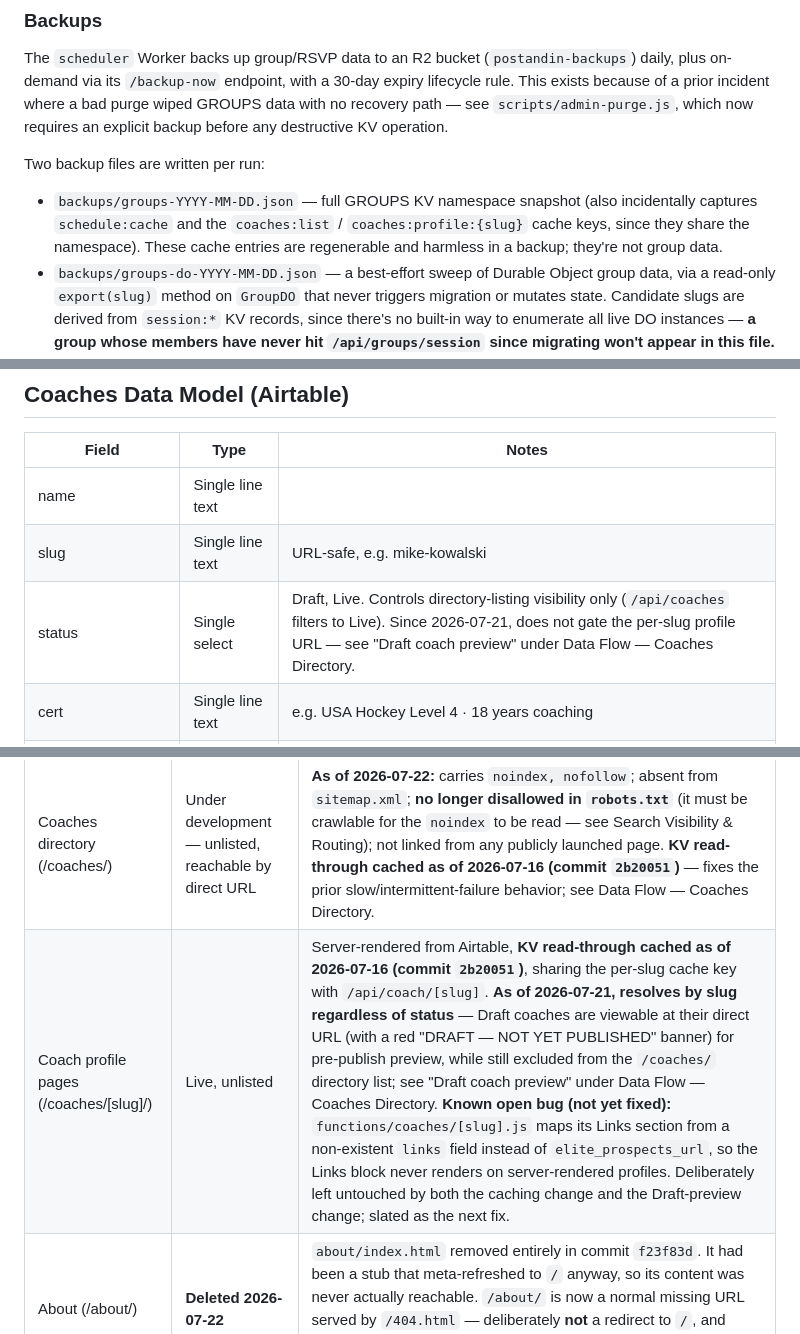
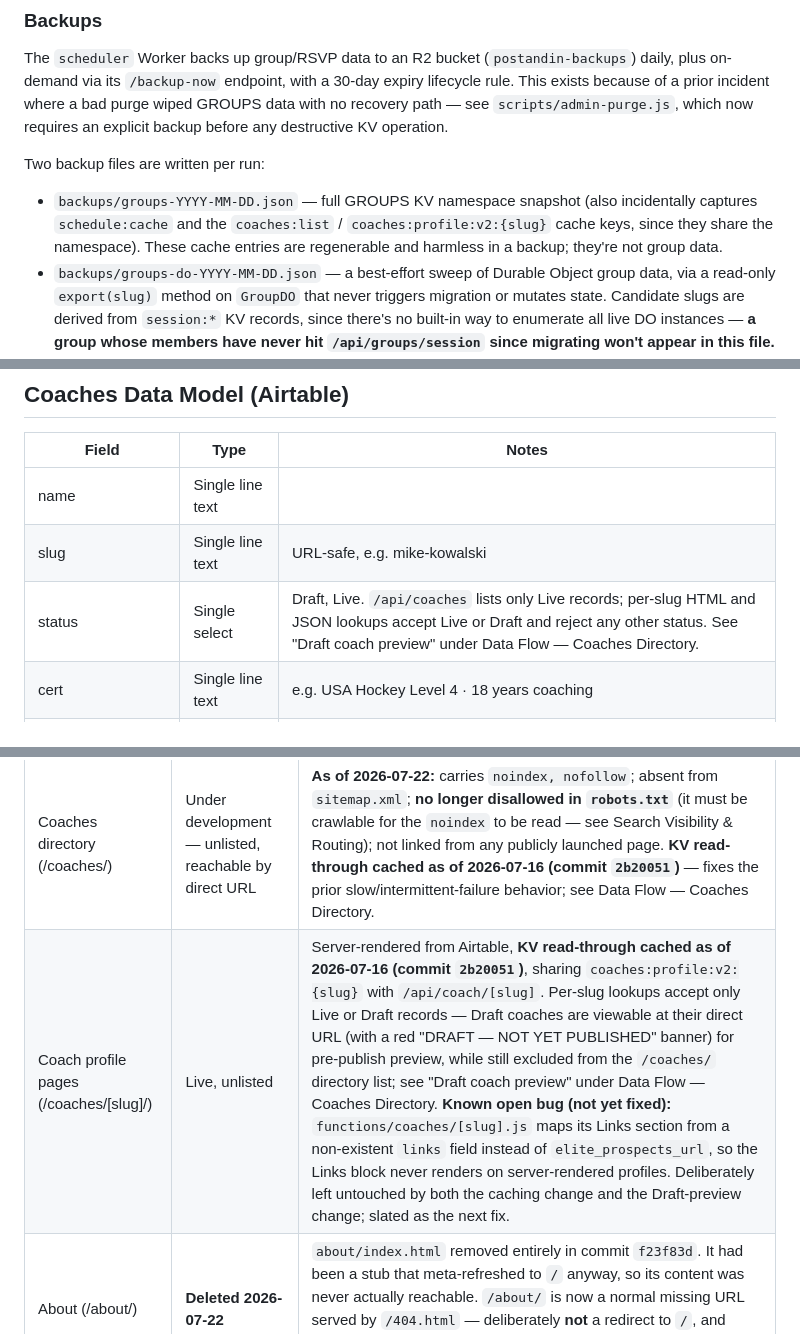
Before and after one commit to gholtgrieve/postandin, a Markdown page: instructions/postandin-technical-spec.md, 3 parts joined by grey strips. Drawn GitHub-style.

```diff
--- a/instructions/postandin-technical-spec.md
+++ b/instructions/postandin-technical-spec.md
@@ -564,7 +563,7 @@ destructive KV operation.
 Two backup files are written per run:
 - `backups/groups-YYYY-MM-DD.json` — full GROUPS KV namespace snapshot (also
   incidentally captures `schedule:cache` and the `coaches:list` /
-  `coaches:profile:{slug}` cache keys, since they share the namespace). These
+  `coaches:profile:v2:{slug}` cache keys, since they share the namespace). These
   cache entries are regenerable and harmless in a backup; they're not group data.
 - `backups/groups-do-YYYY-MM-DD.json` — a best-effort sweep of Durable Object
   group data, via a read-only `export(slug)` method on `GroupDO` that never
@@ -735,7 +740,7 @@ The audit script (`scripts/audit-rinks.js`, run locally with `node scripts/audit
 |---|---|---|
 | name | Single line text | |
 | slug | Single line text | URL-safe, e.g. mike-kowalski |
-| status | Single select | Draft, Live. Controls directory-listing visibility only (`/api/coaches` filters to Live). Since 2026-07-21, does not gate the per-slug profile URL — see "Draft coach preview" under Data Flow — Coaches Directory. |
+| status | Single select | Draft, Live. `/api/coaches` lists only Live records; per-slug HTML and JSON lookups accept Live or Draft and reject any other status. See "Draft coach preview" under Data Flow — Coaches Directory. |
 | cert | Single line text | e.g. USA Hockey Level 4 · 18 years coaching |
 | specialty | Multiple select | Power Skating, Edge Work, Goalie, Shooting / Finishing, Stickhandling, Defense, Hockey IQ, Strength & Conditioning, Overall Development, Video / Game Analysis, Mental Skills / Sports Psychology, Checking & Physical Play, Special Teams, Other |
 | age_groups | Multiple select | 4U, 6U, 8U, 10U, 12U, 14U, 16U, 18U, Junior, Adult |
@@ -810,7 +815,7 @@ Post & In exists to elevate the profile of Seattle youth hockey. Three prioritie
 | 404 page (/404.html) | Live | Added 2026-07-22. Branded, links only to Home and Stick & Puck. Its existence is load-bearing — deleting it silently restores Cloudflare Pages' soft-404 (HTTP 200 homepage for unknown URLs). See Search Visibility & Routing. |
 | Groups feature | Live | Durable-Object-backed (migrated from direct KV), gated by cookie — see External Services below |
 | Coaches directory (/coaches/) | Under development — unlisted, reachable by direct URL | **As of 2026-07-22:** carries `noindex, nofollow`; absent from `sitemap.xml`; **no longer disallowed in `robots.txt`** (it must be crawlable for the `noindex` to be read — see Search Visibility & Routing); not linked from any publicly launched page. **KV read-through cached as of 2026-07-16 (commit `2b20051`)** — fixes the prior slow/intermittent-failure behavior; see Data Flow — Coaches Directory. |
-| Coach profile pages (/coaches/[slug]/) | Live, unlisted | Server-rendered from Airtable, **KV read-through cached as of 2026-07-16 (commit `2b20051`)**, sharing the per-slug cache key with `/api/coach/[slug]`. **As of 2026-07-21, resolves by slug regardless of status** — Draft coaches are viewable at their direct URL (with a red "DRAFT — NOT YET PUBLISHED" banner) for pre-publish preview, while still excluded from the `/coaches/` directory list; see "Draft coach preview" under Data Flow — Coaches Directory. **Known open bug (not yet fixed):** `functions/coaches/[slug].js` maps its Links section from a non-existent `links` field instead of `elite_prospects_url`, so the Links block never renders on server-rendered profiles. Deliberately left untouched by both the caching change and the Draft-preview change; slated as the next fix. |
+| Coach profile pages (/coaches/[slug]/) | Live, unlisted | Server-rendered from Airtable, **KV read-through cached as of 2026-07-16 (commit `2b20051`)**, sharing `coaches:profile:v2:{slug}` with `/api/coach/[slug]`. Per-slug lookups accept only Live or Draft records — Draft coaches are viewable at their direct URL (with a red "DRAFT — NOT YET PUBLISHED" banner) for pre-publish preview, while still excluded from the `/coaches/` directory list; see "Draft coach preview" under Data Flow — Coaches Directory. **Known open bug (not yet fixed):** `functions/coaches/[slug].js` maps its Links section from a non-existent `links` field instead of `elite_prospects_url`, so the Links block never renders on server-rendered profiles. Deliberately left untouched by both the caching change and the Draft-preview change; slated as the next fix. |
 | About (/about/) | **Deleted 2026-07-22** | `about/index.html` removed entirely in commit `f23f83d`. It had been a stub that meta-refreshed to `/` anyway, so its content was never actually reachable. `/about/` is now a normal missing URL served by `/404.html` — deliberately **not** a redirect to `/`, and deliberately absent from `robots.txt`. The previous "discrepancy" rows for this page are resolved by deletion. |
 | Pathway (/pathway/) | Under development — unlisted, reachable by direct URL | **Resolved 2026-07-22.** The long-standing contradiction (linked from the homepage footer and listed in `sitemap.xml`, despite the "do not link" rule) has been rolled back rather than ratified: `/pathway/` is now removed from `sitemap.xml`, removed from the homepage footer, and carries `noindex, nofollow`. It remains reachable by direct URL for review. |
 
```
Also changed, not shown: other parts of instructions/postandin-technical-spec.md (+30 -25 lines).
